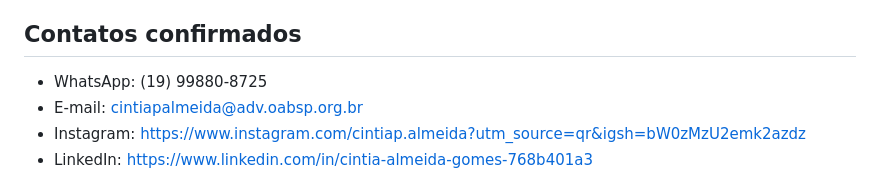
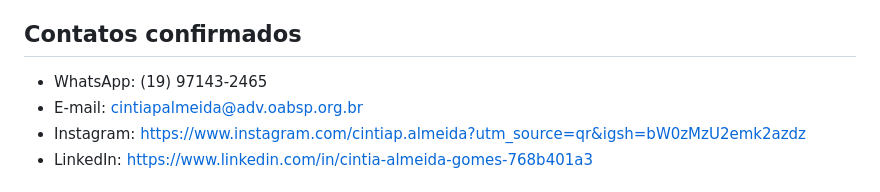
Before and after one commit to olegariotech-site/cintia-almeida-gomes-advocacia, a Markdown page: docs/dados-confirmados-cintia.md, the part around the change. Rendered like a GitHub page.

Commit message:
fix: atualizar contato oficial da Cíntia para WhatsApp 19 97143-2465

```diff
--- a/docs/dados-confirmados-cintia.md
+++ b/docs/dados-confirmados-cintia.md
@@ -71,7 +71,7 @@ Direção de texto aprovada para o site:
 A frase foi aprovada pela Cíntia e foi implementada no `index.html` como assinatura narrativa do Signature Motion.
 
 ## Contatos confirmados
-- WhatsApp: (19) 99880-8725
+- WhatsApp: (19) 97143-2465
 - E-mail: cintiapalmeida@adv.oabsp.org.br
 - Instagram: https://www.instagram.com/cintiap.almeida?utm_source=qr&igsh=bW0zMzU2emk2azdz
 - LinkedIn: https://www.linkedin.com/in/cintia-almeida-gomes-768b401a3
```
